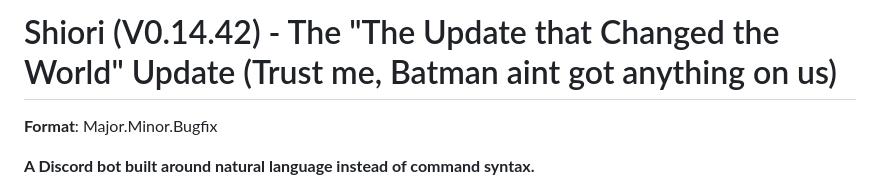
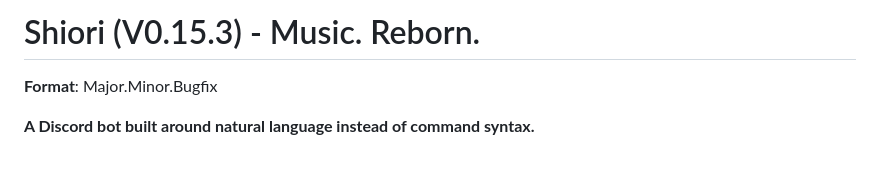
Before and after one commit to selectL-L/Sancho, a Markdown page: README.md, the part around the change. GitHub-like rendering; blank space fills up the shorter version.

Commit message:
milestone: music system rewrite!

```diff
--- a/README.md
+++ b/README.md
@@ -1,4 +1,4 @@
-# Shiori (V0.14.42) - The "The Update that Changed the World" Update (Trust me, Batman aint got anything on us)
+# Shiori (V0.15.3) - Music. Reborn.
 
 **Format**: Major.Minor.Bugfix
 
```
